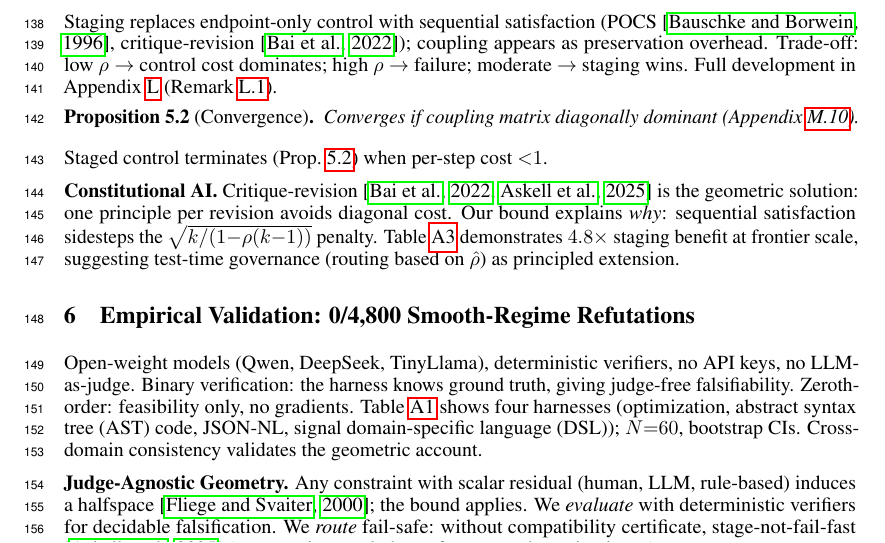
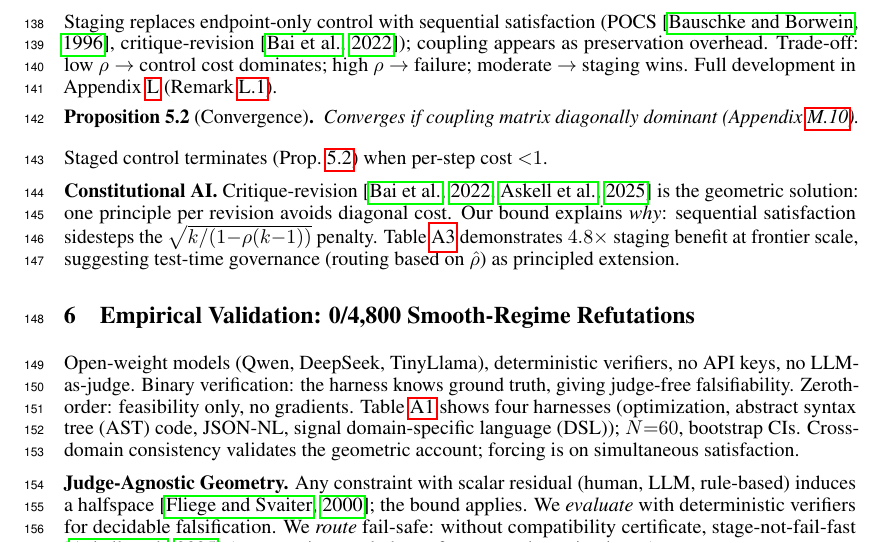
Before and after one commit to PaulTiffany/cost, a LaTeX paper (paper/main.tex): part of page 6 of 51, cut so that both start at the same text. Compiled offline with pdfLaTeX.

Commit message:
Surface forcing claim before Table 1 (anti-misread)
Anon GPT review attacked the forcing claim by reading the
calibration table's one-shot ~ staged equivalence as 'staging
not necessary.' But the forcing is on simultaneous satisfaction
(Theorem 3.4), not protocol comparison. Both protocols pay the
geometric floor at high tier on smooth trials.

Pre-empt the misread inline at the section 6 paragraph that
introduces the harness, right before Table 1 appears:

OLD: 'Cross-domain consistency validates the geometric account.'
NEW: 'Cross-domain consistency validates the geometric account;
      forcing is on simultaneous satisfaction.'

Reader sees this immediately before Table 1's protocol equivalence
data. The 'forcing is on simultaneous satisfaction' clause primes
them: the bound restricts simultaneous satisfaction; protocol
comparison is downstream.

Why not in caption: would push URL to p10 (caption character budget
maxed). The body sentence has half-line of room available before
the table appears. Same defense, smaller char cost.

Why this matters: cacophony's forcing claim is foundational to the
AGI-26 paper's 'agent must integrate after differentiation' starting
motive. Backing off forcing breaks the SRMF cycle's anchor.

Build: 51 pages, body p9 (URL included), References p10, 0 errors.

```diff
--- a/paper/main.tex
+++ b/paper/main.tex
@@ -365,7 +365,7 @@ Critique-revision \citep{bai2022constitutional,anthropic2025constitution} is the
 
 \section{Empirical Validation: 0/4{,}800 Smooth-Regime Refutations}\label{sec:empirical}
 
-Open-weight models (Qwen, DeepSeek, TinyLlama), deterministic verifiers, no API keys, no LLM-as-judge. Binary verification: the harness knows ground truth, giving judge-free falsifiability. Zeroth-order: feasibility only, no gradients. Table~\ref{tab:harness_suite} shows four harnesses (optimization, abstract syntax tree (AST) code, JSON-NL, signal domain-specific language (DSL)); $N{=}60$, bootstrap CIs. Cross-domain consistency validates the geometric account.
+Open-weight models (Qwen, DeepSeek, TinyLlama), deterministic verifiers, no API keys, no LLM-as-judge. Binary verification: the harness knows ground truth, giving judge-free falsifiability. Zeroth-order: feasibility only, no gradients. Table~\ref{tab:harness_suite} shows four harnesses (optimization, abstract syntax tree (AST) code, JSON-NL, signal domain-specific language (DSL)); $N{=}60$, bootstrap CIs. Cross-domain consistency validates the geometric account; forcing is on simultaneous satisfaction.
 
 \noindent\textbf{Judge-Agnostic Geometry.} Any constraint with scalar residual (human, LLM, rule-based) induces a halfspace \citep{fliege2000steepest}; the bound applies. We \emph{evaluate} with deterministic verifiers for decidable falsification. We \emph{route} fail-safe: without compatibility certificate, stage-not-fail-fast \citep{anthropic2025constitution} (over-staging costly but safe; wrong abstention is not).
 
```
Also changed, not shown: paper/main.pdf.
